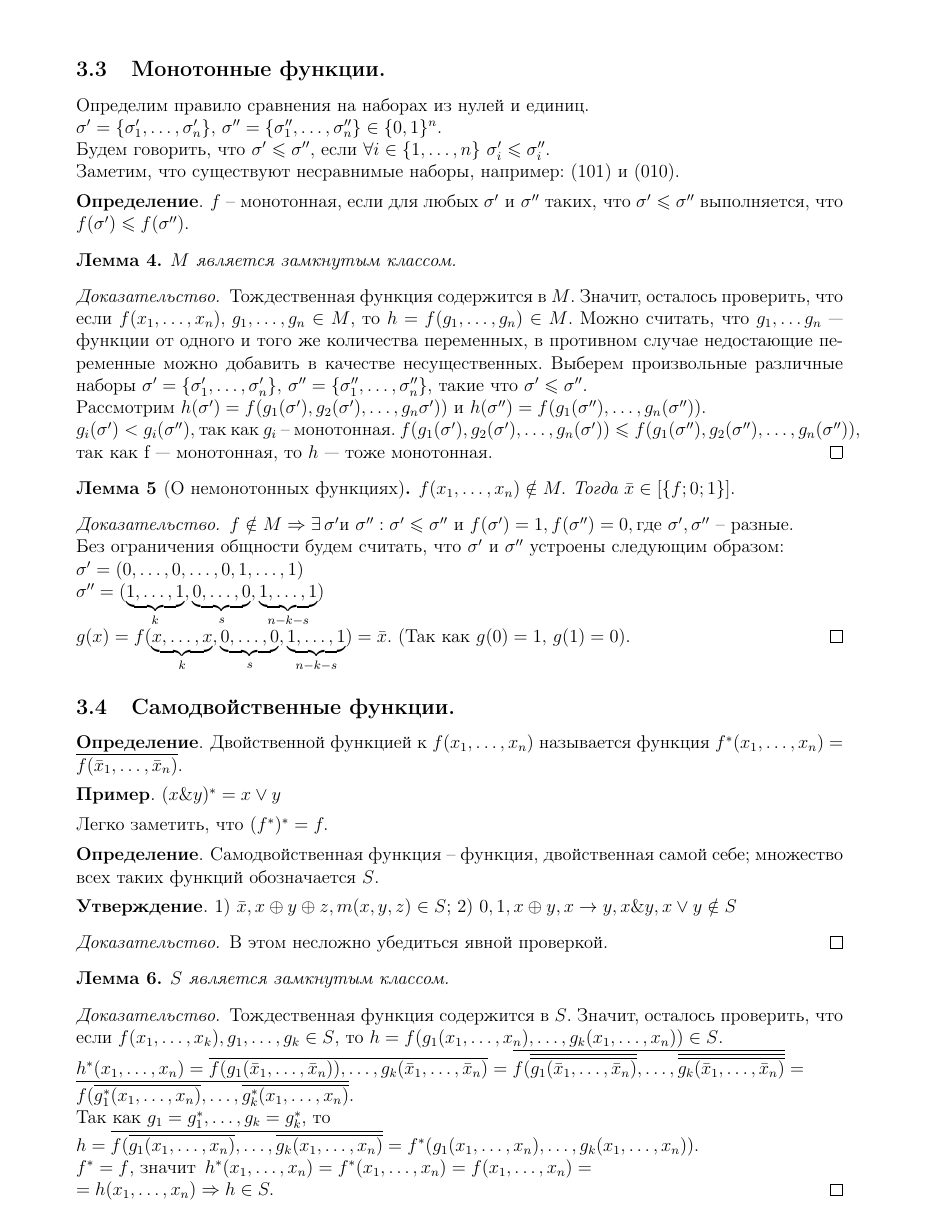
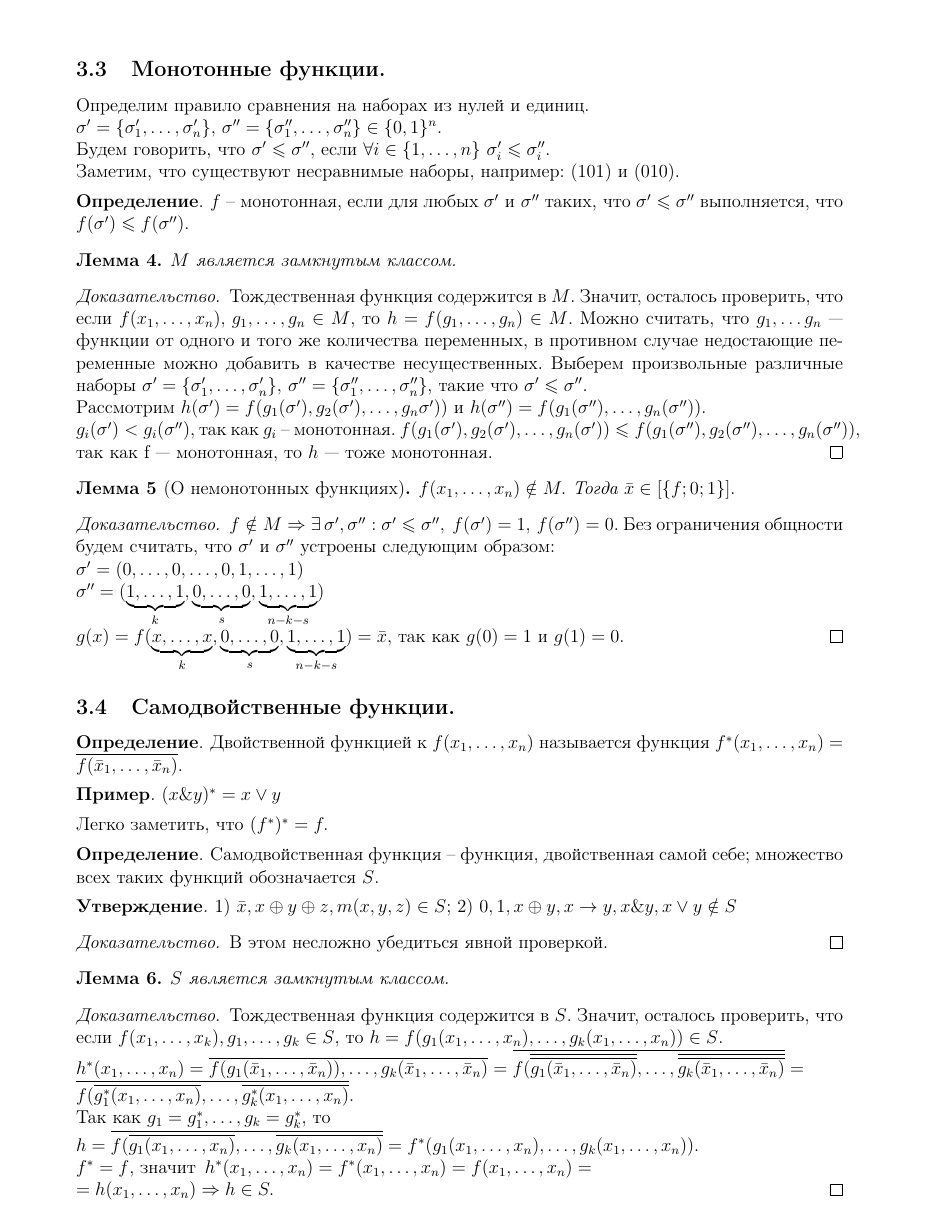
Before and after one commit to MechMat106/TDF_lections, a LaTeX document (all.tex, which reads lec3.tex): page 8 of 8. Compiled offline with LaTeX, dvips and Ghostscript; a LaTeX package or settings file that is missing is left out.

Commit message:
Мелкие правки в параграфе про немонотонные функции

```diff
--- a/lec3.tex
+++ b/lec3.tex
@@ -77,11 +76,12 @@ g_i(\sigma')<g_i(\sigma''), $ так как $ g_i$ -- монотонная. $ f(
 	$f(x_1,\ldots, x_n)\notin M. $ Тогда $\bar{x} \in [\{f;0;1\}].$
 \end{lemma}
 \begin{proof}
-	$f \notin M \Rightarrow \exists \,\sigma' \text{и} ~ \sigma'': \sigma' \leq \sigma''~ \text{и}~ f(\sigma')=1, f(\sigma'')=0, \text{где }  \sigma',  \sigma'' \text{ -- разные}. \\
-$Без ограничения общности будем считать, что $\sigma' ~\text{и} ~ \sigma''$ устроены следующим образом: \\$
+	$f \notin M \Rightarrow \exists \,\sigma',\sigma'': \sigma' \leq \sigma'',\,$ $f(\sigma')=1,\, f(\sigma'')=0.$
+%,\, \text{где }  \sigma',  \sigma'' \text{ ---разные}. $\\ кажется, это лишнее?
+Без ограничения общности будем считать, что $\sigma' ~\text{и} ~ \sigma''$ устроены следующим образом: \\$
 	\sigma'=(0,\ldots,0,\ldots,0,1,\ldots,1) \\
 	\sigma''=(\underbrace{1,\ldots,1}_k,\underbrace{0,\ldots,0}_s,\underbrace{1,\ldots,1}_{n-k-s}) \\
-	g(x)=f(\underbrace{x, \ldots, x}_k, \underbrace{0, \ldots, 0}_s,\underbrace{1,\ldots,1}_{n-k-s}) =\bar{x}.$ (Так как $g(0)=1,\,g(1)=0$).
+	g(x)=f(\underbrace{x, \ldots, x}_k, \underbrace{0, \ldots, 0}_s,\underbrace{1,\ldots,1}_{n-k-s}) =\bar{x},$ так как $g(0)=1 ~ \text{и} ~ g(1)=0$.
 \end{proof}
 \subsection{Самодвойственные функции.}
 \begin{definition} Двойственной функцией к $f(\XXX)$ называется функция $f^*(x_1,\ldots,x_n)=\overline{f(\bar{x}_1,\ldots,\bar{x}_n)}.$ \end{definition}
```
Also changed, not shown: lec3.tex (7 more changed lines).
